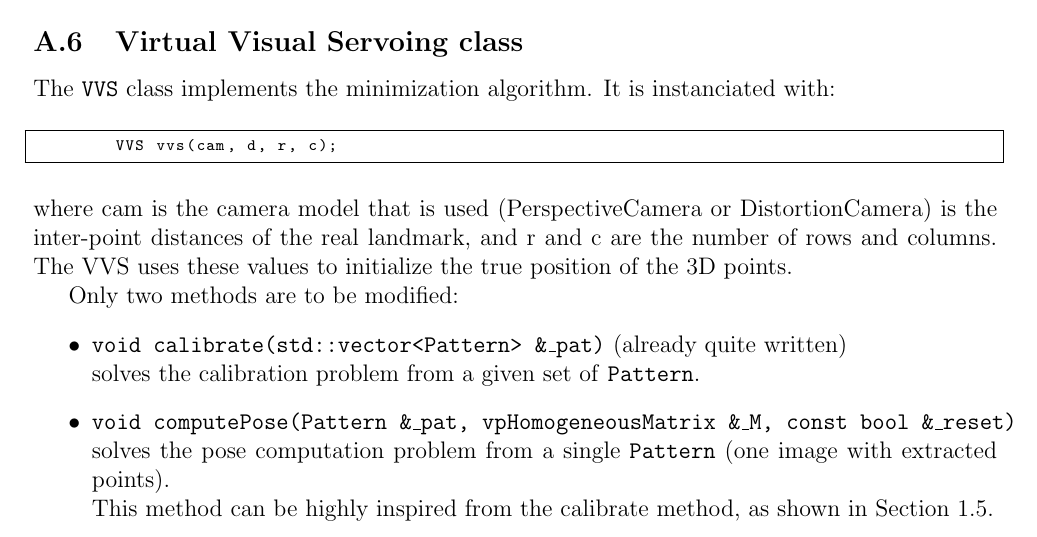
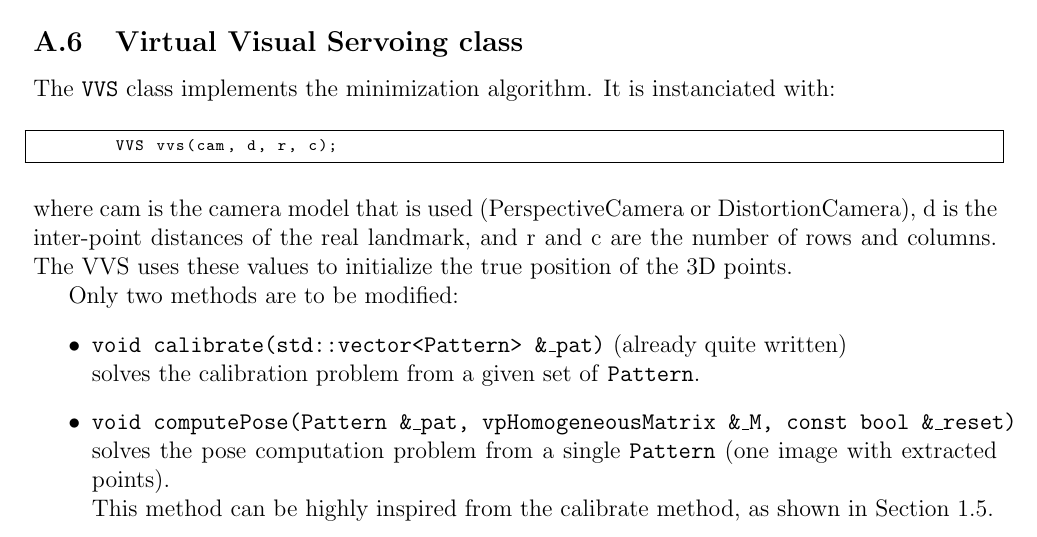
Before and after one commit to oKermorgant/ecn_calib, a LaTeX document (subject/COVIS_lab_calib.tex): part of page 8 of 9, cut so that both start at the same text. The pictures show the PDF file subject/COVIS_lab_calib.pdf that the author committed with the source.

```diff
--- a/subject/COVIS_lab_calib.tex
+++ b/subject/COVIS_lab_calib.tex
@@ -290,7 +290,7 @@
 \begin{lstlisting}
         VVS vvs(cam, d, r, c);
 \end{lstlisting}
-\end{center}where cam is the camera model that is used (PerspectiveCamera or DistortionCamera) is the inter-point distances of the real landmark, and r and c are the number of rows and columns. The VVS uses these values to initialize the true position of the 3D points.
+\end{center}where cam is the camera model that is used (PerspectiveCamera or DistortionCamera), d is the inter-point distances of the real landmark, and r and c are the number of rows and columns. The VVS uses these values to initialize the true position of the 3D points.
 
 Only two methods are to be modified:
 \begin{itemize}
```
Also changed, not shown: README.md, subject/COVIS_lab_calib.pdf, 2 other files.
